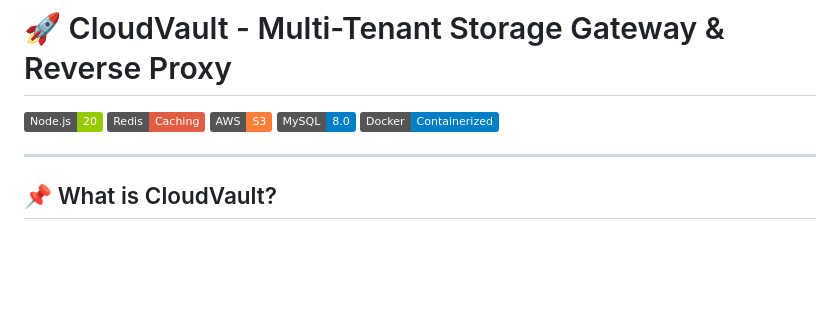
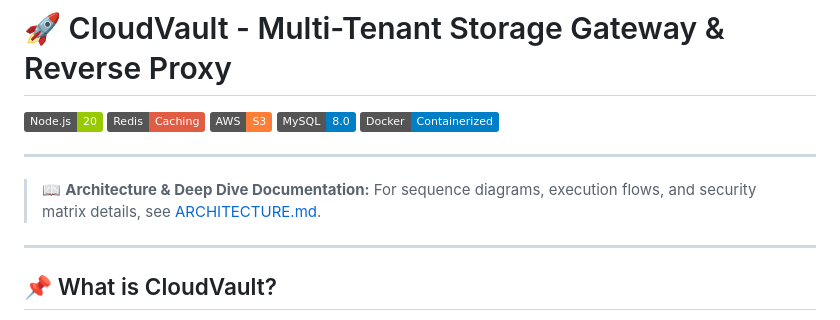
Before and after one commit to vinay020606/CloudVault, a Markdown page: README.md, the part around the change. Drawn GitHub-style; badges without logos; blank space fills up the shorter version.

Commit message:
docs(readme): add link to ARCHITECTURE.md and update component overview

```diff
--- a/README.md
+++ b/README.md
@@ -5,6 +5,10 @@
 [![AWS S3](https://img.shields.io/badge/AWS-S3-orange?style=flat&logo=amazon-aws)](https://aws.amazon.com/s3/)
 [![MySQL](https://img.shields.io/badge/MySQL-8.0-blue?style=flat&logo=mysql)](https://www.mysql.com/)
 [![Docker](https://img.shields.io/badge/Docker-Containerized-blue?style=flat&logo=docker)](https://www.docker.com/)
+
+---
+
+> 📖 **Architecture & Deep Dive Documentation:** For sequence diagrams, execution flows, and security matrix details, see [ARCHITECTURE.md](ARCHITECTURE.md).
 
 ---
 
```
